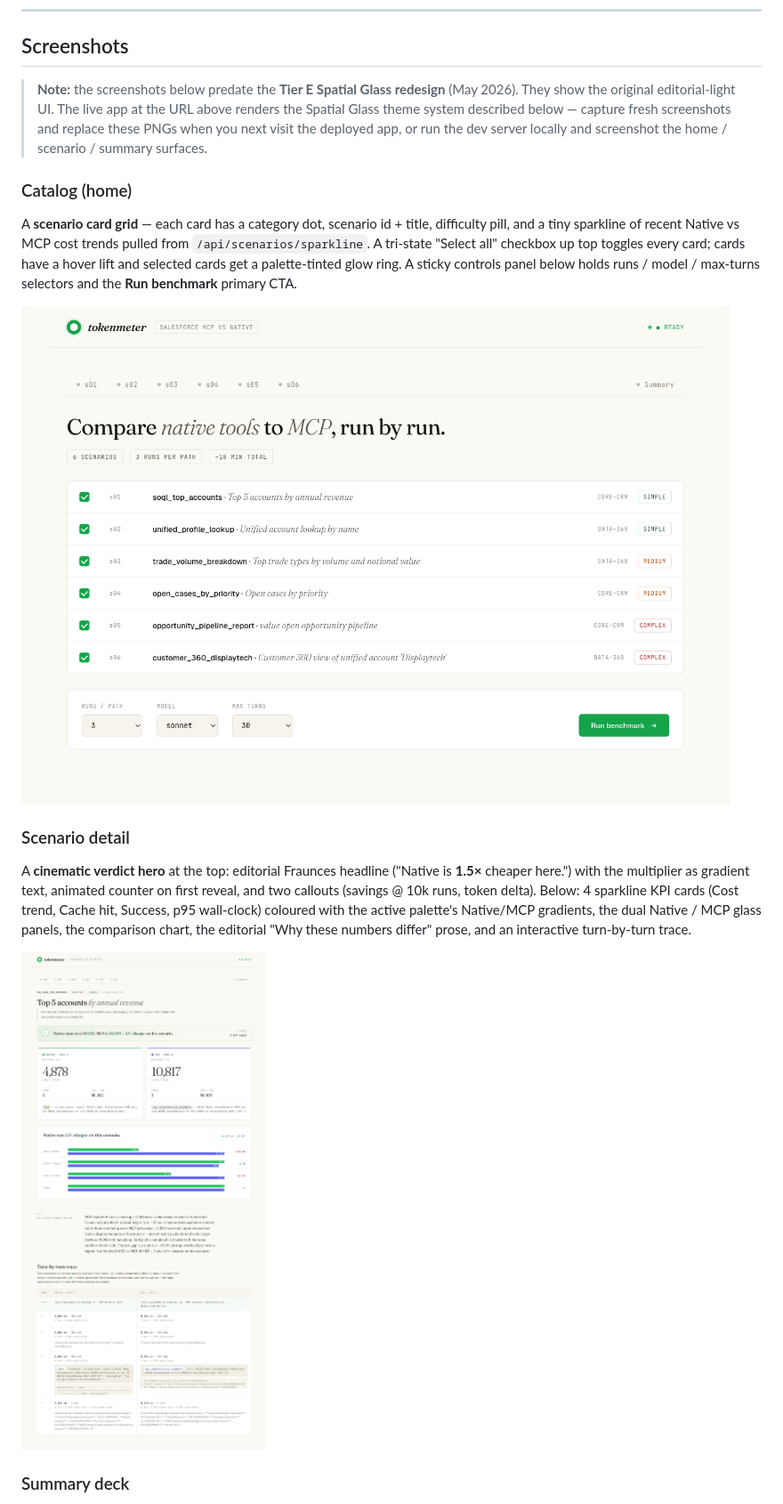
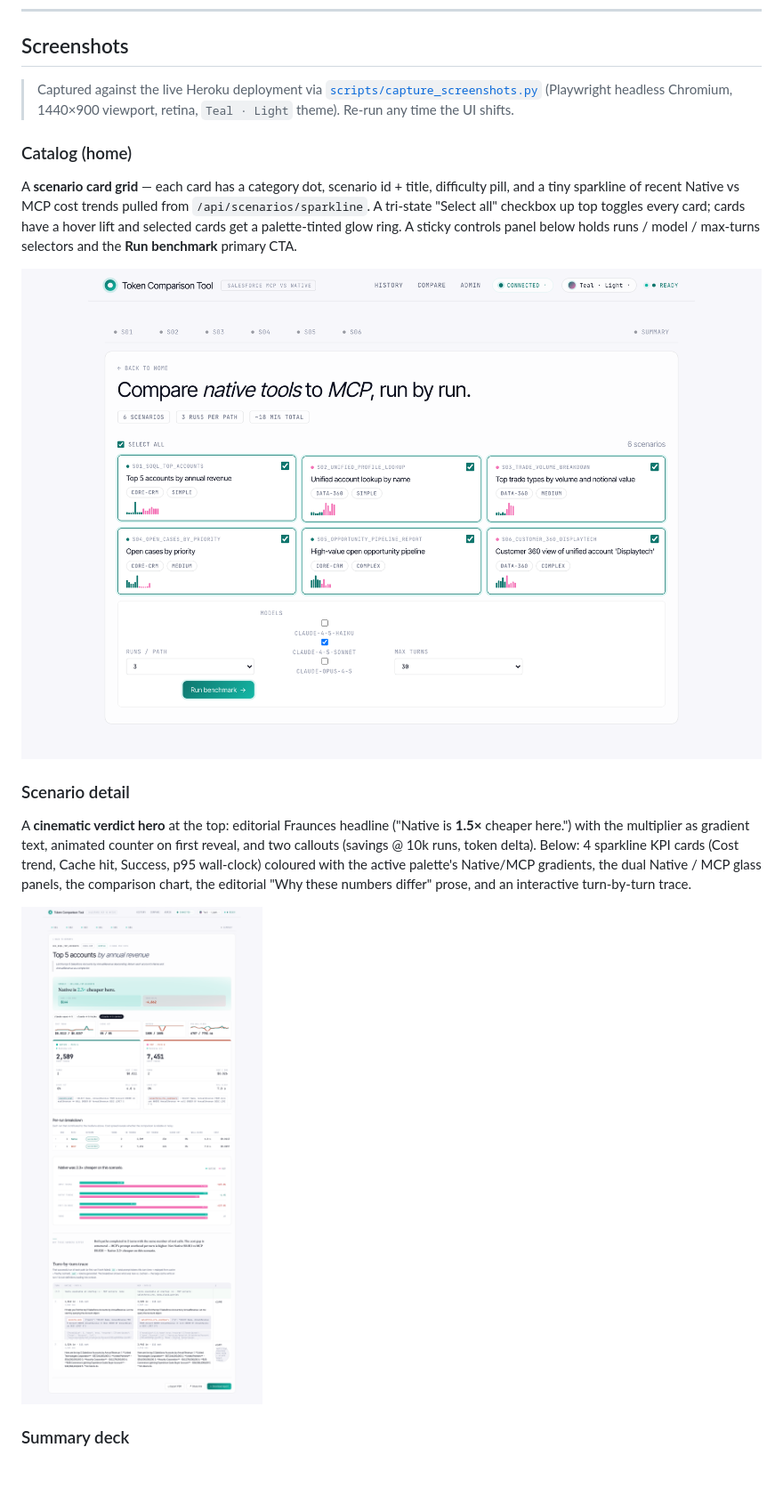
Before and after one commit to josers18/Token-Comparison-Tool, a Markdown page: README.md, the part around the change. Shown at 89% size. GitHub-like rendering; pictures changed too: docs/screenshots/catalog.png, docs/screenshots/scenario-detail.png; blank space fills up the shorter version.

```diff
--- a/README.md
+++ b/README.md
@@ -54,12 +54,10 @@ The only axis of variance is the tool provider.
 
 ## Screenshots
 
-> **Note:** the screenshots below predate the **Tier E Spatial Glass redesign**
-> (May 2026). They show the original editorial-light UI. The live app at the
-> URL above renders the Spatial Glass theme system described below — capture
-> fresh screenshots and replace these PNGs when you next visit the deployed
-> app, or run the dev server locally and screenshot the home / scenario /
-> summary surfaces.
+> Captured against the live Heroku deployment via
+> [`scripts/capture_screenshots.py`](scripts/capture_screenshots.py)
+> (Playwright headless Chromium, 1440×900 viewport, retina,
+> `Teal · Light` theme). Re-run any time the UI shifts.
 
 ### Catalog (home)
 
```
Also changed, not shown: docs/screenshots/summary.png, 1 other file.
